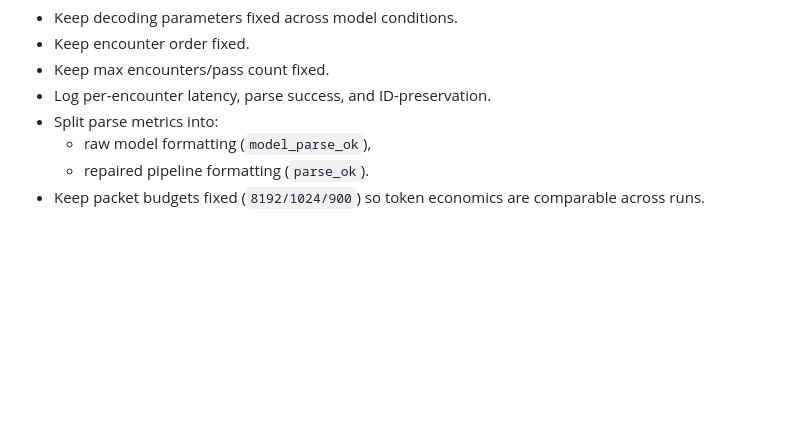
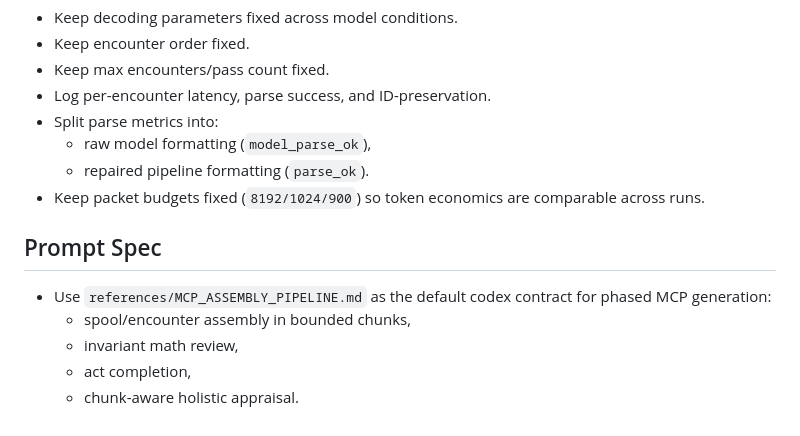
Before and after one commit to patrickdugan/GPTStoryworld, a Markdown page: codex-skills/small-storyworld-builder/SKILL.md, the part around the change. Rendered like a GitHub page; blank space fills up the shorter version.

Commit message:
small-skill: add MCP assembly pipeline prompt spec for 8k phased loops

```diff
--- a/codex-skills/small-storyworld-builder/SKILL.md
+++ b/codex-skills/small-storyworld-builder/SKILL.md
@@ -74,3 +74,10 @@ Command:
   - raw model formatting (`model_parse_ok`),
   - repaired pipeline formatting (`parse_ok`).
 - Keep packet budgets fixed (`8192/1024/900`) so token economics are comparable across runs.
+
+## Prompt Spec
+- Use `references/MCP_ASSEMBLY_PIPELINE.md` as the default codex contract for phased MCP generation:
+  - spool/encounter assembly in bounded chunks,
+  - invariant math review,
+  - act completion,
+  - chunk-aware holistic appraisal.
```
Also changed, not shown: 1 other file.
